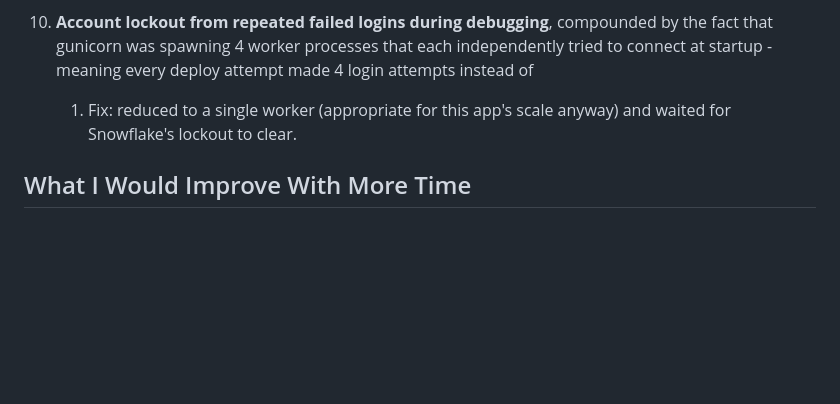
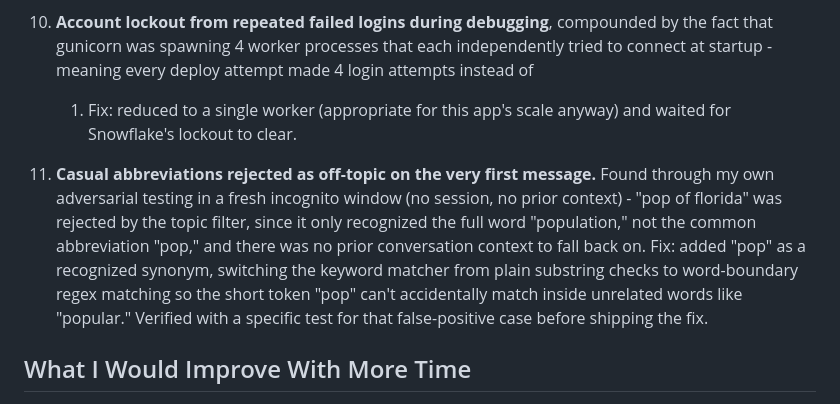
Before and after one commit to Phani-2608/census-chat-agent, a Markdown page: REFLECTION.md, the part around the change. GitHub-like rendering; blank space fills up the shorter version.

Commit message:
Add regression test and reflection note for pop abbreviation bug

```diff
--- a/REFLECTION.md
+++ b/REFLECTION.md
@@ -125,6 +125,16 @@ a quick demo with fake data run once on a laptop.
     1. Fix: reduced to a single worker (appropriate for this app's scale anyway) and
     waited for Snowflake's lockout to clear.
 
+11. **Casual abbreviations rejected as off-topic on the very first message.** Found
+    through my own adversarial testing in a fresh incognito window (no session, no
+    prior context) - "pop of florida" was rejected by the topic filter, since it
+    only recognized the full word "population," not the common abbreviation "pop,"
+    and there was no prior conversation context to fall back on. Fix: added "pop" as
+    a recognized synonym, switching the keyword matcher from plain substring checks
+    to word-boundary regex matching so the short token "pop" can't accidentally
+    match inside unrelated words like "popular." Verified with a specific test for
+    that false-positive case before shipping the fix.
+
 ## What I Would Improve With More Time
 
 1. **Broader data coverage.** The app currently only "knows" about the core population
```
